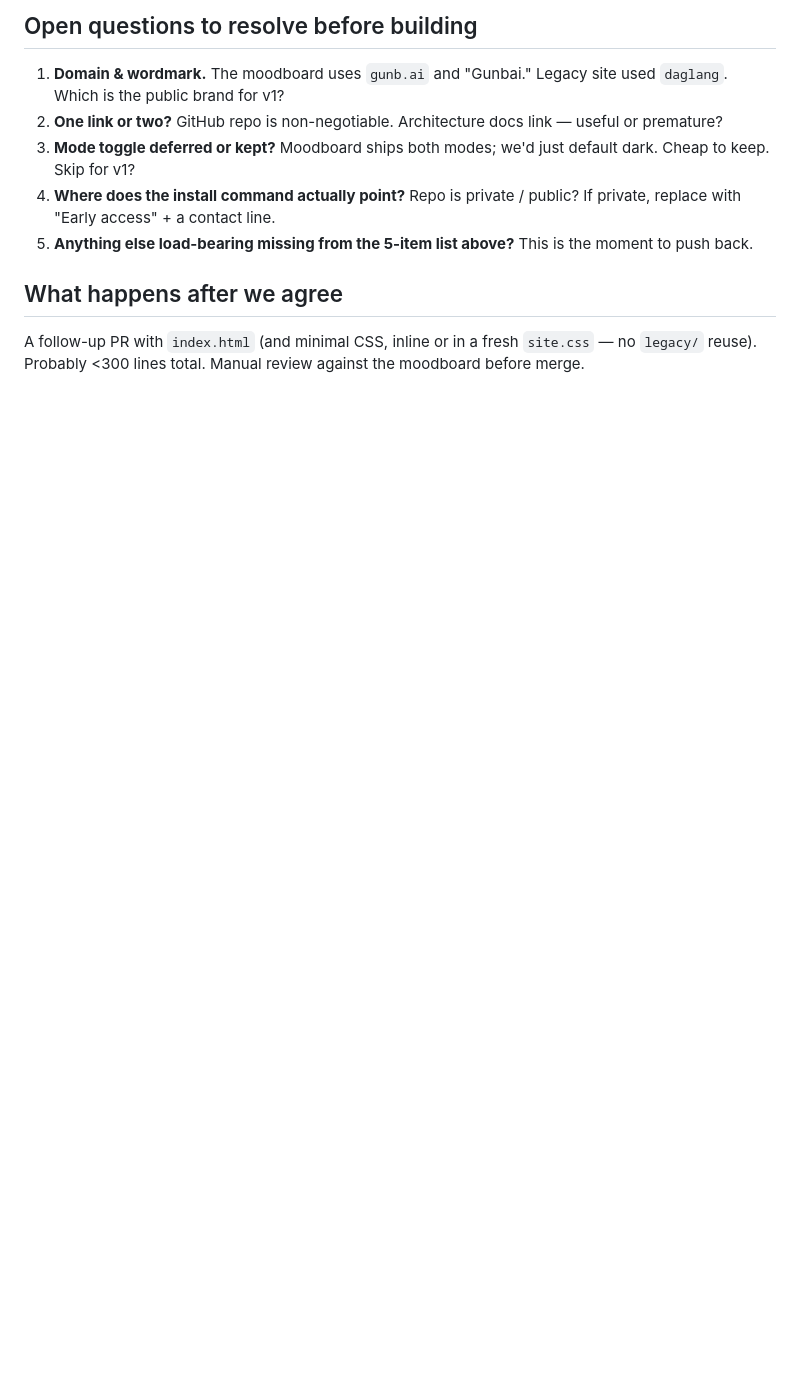
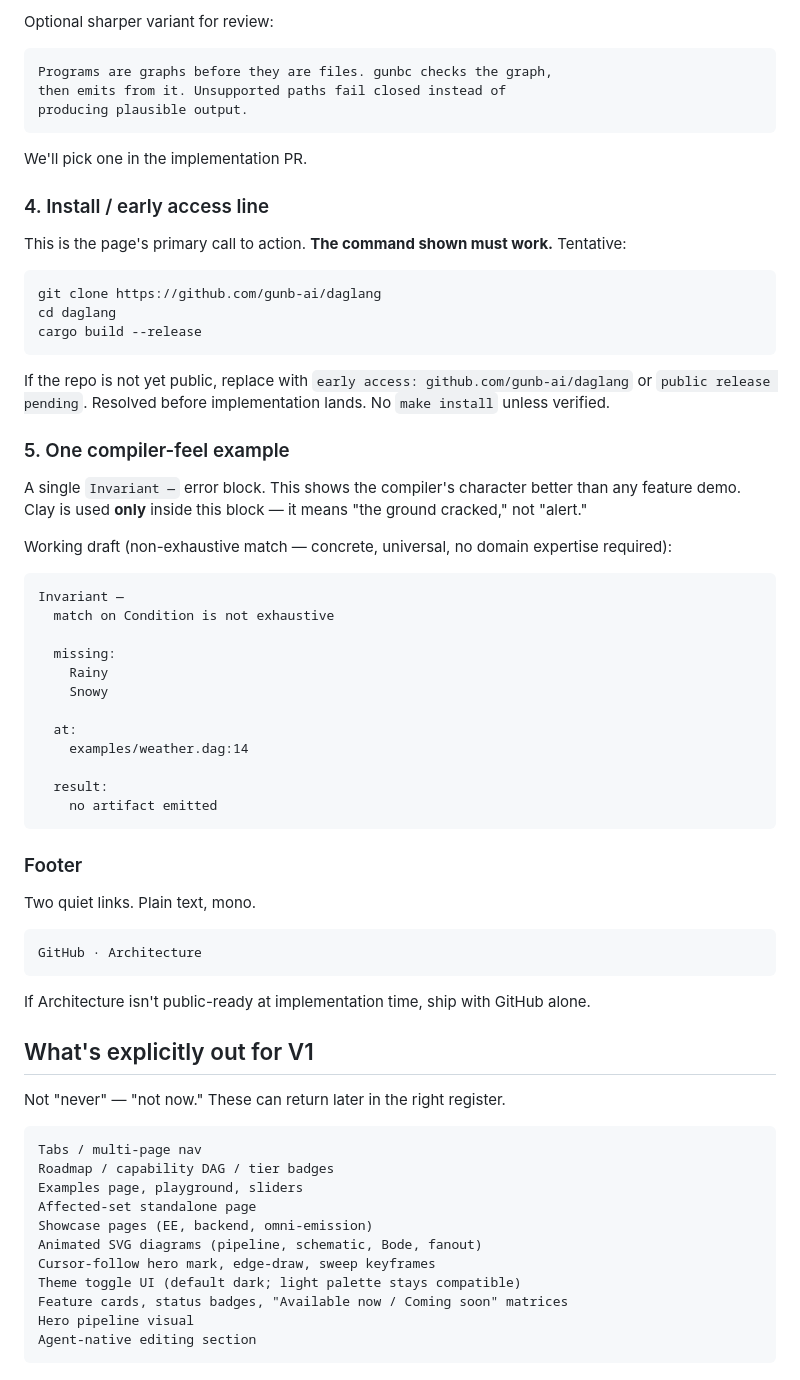
Before and after one commit to gunb-ai/frontend, a Markdown page: PROPOSAL.md, the part around one of its changes. Rendered like a GitHub page; blank space fills up the shorter version.

````diff
--- a/PROPOSAL.md
+++ b/PROPOSAL.md
@@ -63,12 +78,72 @@ These are not "nevers" — they're "not in v1." The moodboard explicitly leaves
 
-## Open questions to resolve before building
+Optional sharper variant for review:
 
-1. **Domain & wordmark.** The moodboard uses `gunb.ai` and "Gunbai." Legacy site used `daglang`. Which is the public brand for v1?
-2. **One link or two?** GitHub repo is non-negotiable. Architecture docs link — useful or premature?
-3. **Mode toggle deferred or kept?** Moodboard ships both modes; we'd just default dark. Cheap to keep. Skip for v1?
-4. **Where does the install command actually point?** Repo is private / public? If private, replace with "Early access" + a contact line.
-5. **Anything else load-bearing missing from the 5-item list above?** This is the moment to push back.
+```text
+Programs are graphs before they are files. gunbc checks the graph,
+then emits from it. Unsupported paths fail closed instead of
+producing plausible output.
+```
 
-## What happens after we agree
+We'll pick one in the implementation PR.
 
-A follow-up PR with `index.html` (and minimal CSS, inline or in a fresh `site.css` — no `legacy/` reuse). Probably <300 lines total. Manual review against the moodboard before merge.
+### 4. Install / early access line
+
+This is the page's primary call to action. **The command shown must work.** Tentative:
+
+```text
+git clone https://github.com/gunb-ai/daglang
+cd daglang
+cargo build --release
+```
+
+If the repo is not yet public, replace with `early access: github.com/gunb-ai/daglang` or `public release pending`. Resolved before implementation lands. No `make install` unless verified.
+
+### 5. One compiler-feel example
+
+A single `Invariant —` error block. This shows the compiler's character better than any feature demo. Clay is used **only** inside this block — it means "the ground cracked," not "alert."
+
+Working draft (non-exhaustive match — concrete, universal, no domain expertise required):
+
+```text
+Invariant —
+  match on Condition is not exhaustive
+
+  missing:
+    Rainy
+    Snowy
+
+  at:
+    examples/weather.dag:14
+
+  result:
+    no artifact emitted
+```
+
+### Footer
+
+Two quiet links. Plain text, mono.
+
+```text
+GitHub · Architecture
+```
+
+If Architecture isn't public-ready at implementation time, ship with GitHub alone.
+
+## What's explicitly out for V1
+
+Not "never" — "not now." These can return later in the right register.
+
+```text
+Tabs / multi-page nav
+Roadmap / capability DAG / tier badges
+Examples page, playground, sliders
+Affected-set standalone page
+Showcase pages (EE, backend, omni-emission)
+Animated SVG diagrams (pipeline, schematic, Bode, fanout)
+Cursor-follow hero mark, edge-draw, sweep keyframes
+Theme toggle UI (default dark; light palette stays compatible)
+Feature cards, status badges, "Available now / Coming soon" matrices
+Hero pipeline visual
+Agent-native editing section
+```
+
````
Also changed, not shown: other parts of PROPOSAL.md (+131 -35 lines).
